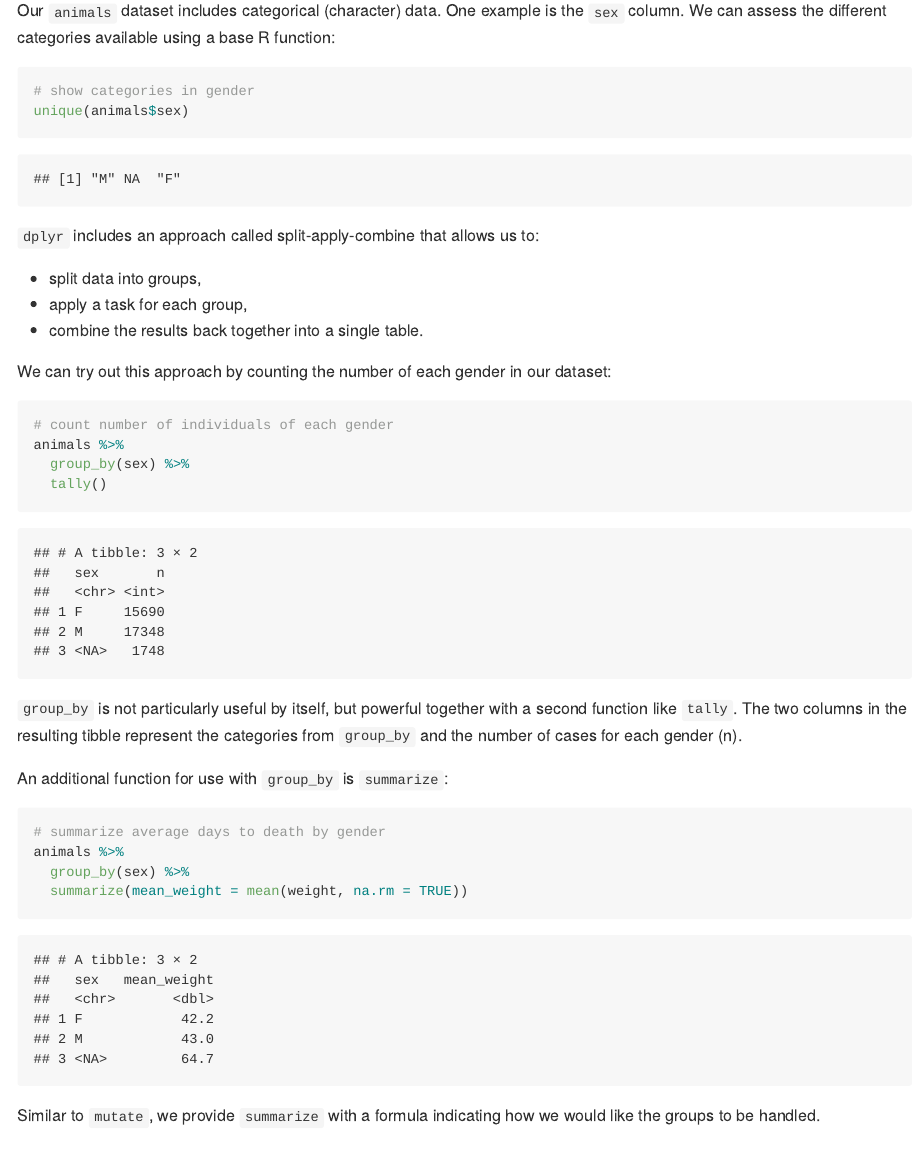
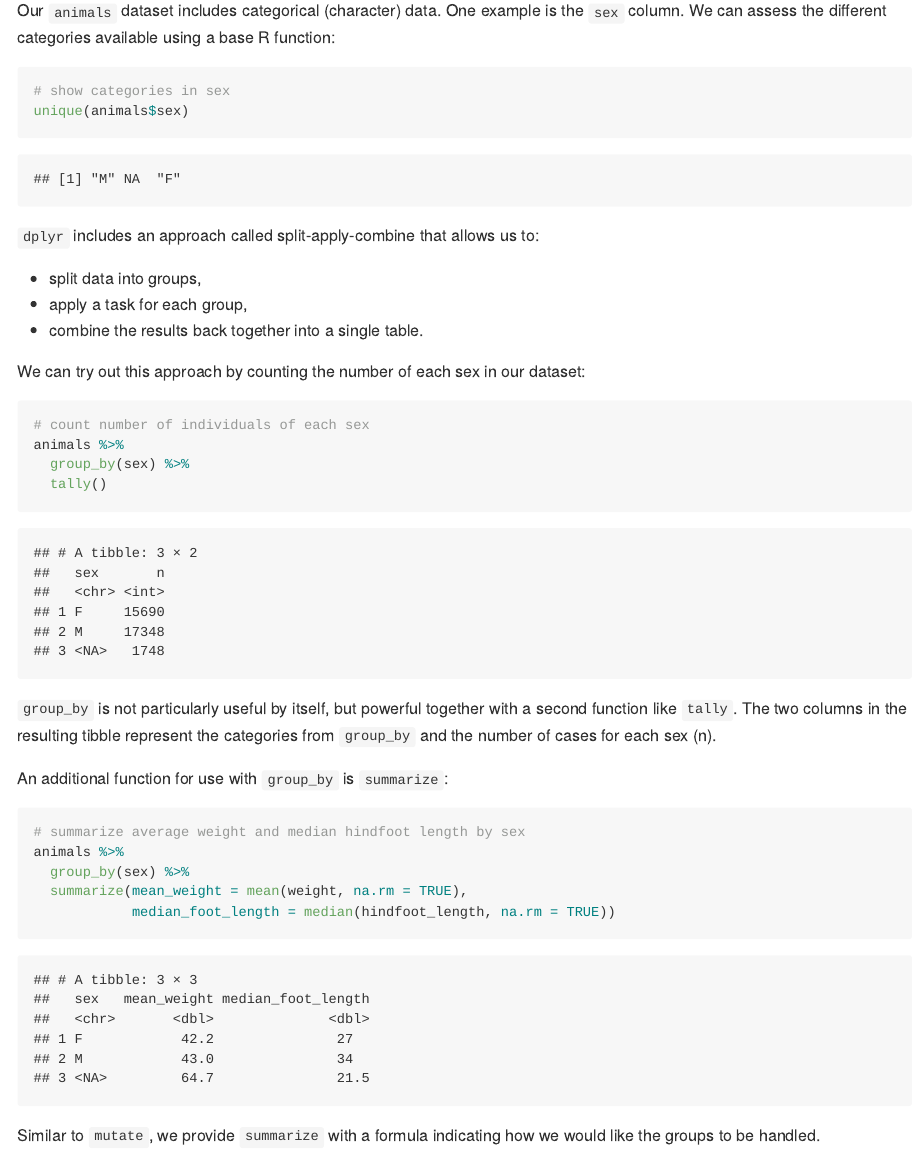
Before and after one commit to jsfalk/acer_r_intro, an R Markdown document (r_intro/r_intro.Rmd): the page in a window 1100 px wide, from 15100 px down. Rendered offline with R 4.5, knitr and Pandoc, with nearby package versions; folded parts are opened; long lines of code are wrapped.

Commit message:
update group_by example

````diff
--- a/r_intro/r_intro.Rmd
+++ b/r_intro/r_intro.Rmd
@@ -1520,7 +1520,7 @@ One example is the `sex` column.
 We can assess the different categories available using a base R function:
 
 ```{r}
-# show categories in gender
+# show categories in sex
 unique(animals$sex)
 ```
 
@@ -1530,10 +1530,10 @@ unique(animals$sex)
 - apply a task for each group,
 - combine the results back together into a single table.
 
-We can try out this approach by counting the number of each gender in our dataset:
-
-```{r}
-# count number of individuals of each gender
+We can try out this approach by counting the number of each sex in our dataset:
+
+```{r}
+# count number of individuals of each sex
 animals %>%
   group_by(sex) %>%
   tally()
@@ -1542,15 +1542,16 @@ animals %>%
 `group_by` is not particularly useful by itself,
 but powerful together with a second function like `tally`.
 The two columns in the resulting tibble represent
-the categories from `group_by` and the number of cases for each gender (n).
+the categories from `group_by` and the number of cases for each sex (n).
 
 An additional function for use with `group_by` is `summarize`:
 
 ```{r}
-# summarize average days to death by gender
+# summarize average weight and median hindfoot length by sex
 animals %>%
   group_by(sex) %>%
-  summarize(mean_weight = mean(weight, na.rm = TRUE))
+  summarize(mean_weight = mean(weight, na.rm = TRUE),
+            median_foot_length = median(hindfoot_length, na.rm = TRUE))
 ```
 
 Similar to `mutate`,
````
Also changed, not shown: r_intro/r_intro.R (+5 -11 lines).
